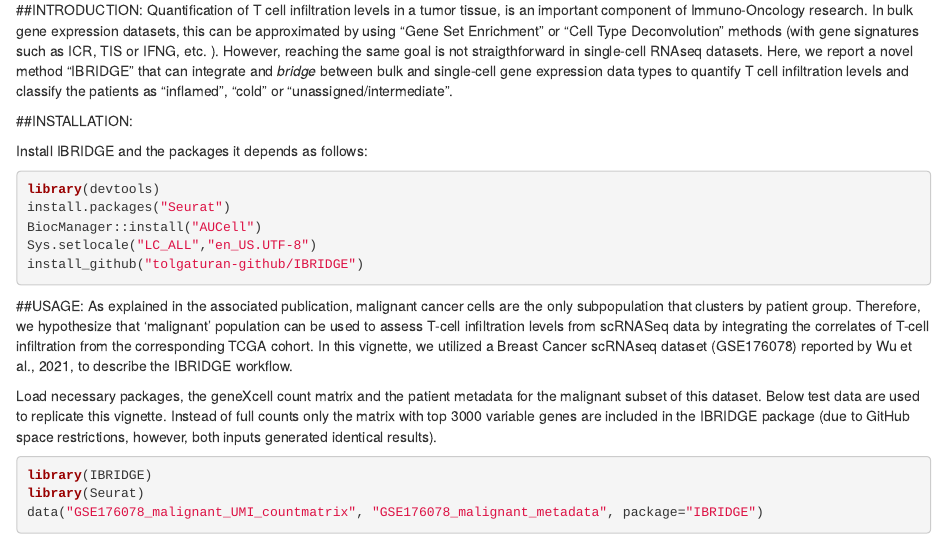
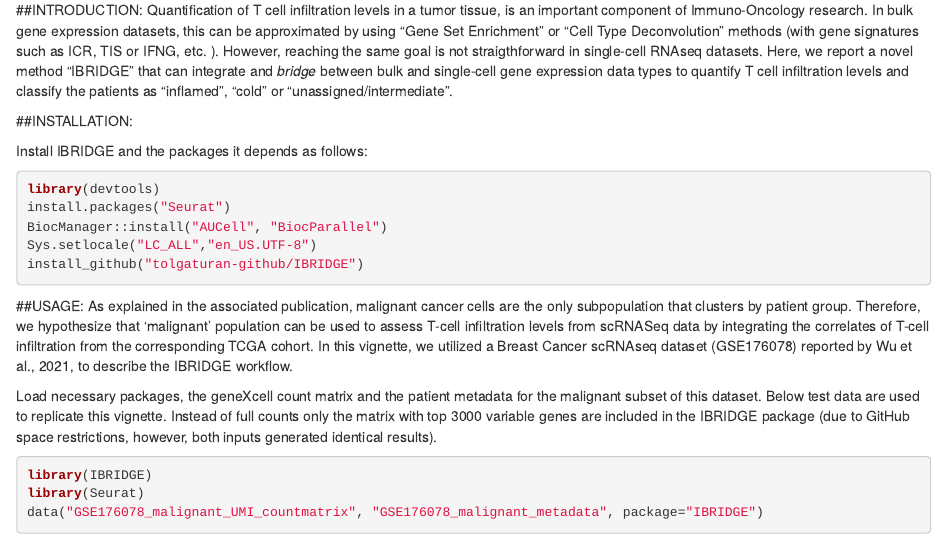
Before and after one commit to tolgaturan-github/IBRIDGE, an R Markdown document (README.rmd): the page in a window 1100 px wide, from 170 px down. Rendered offline with R 4.5, knitr and Pandoc, with nearby package versions; both versions are drawn in the output format of the newer one; some code elsewhere in the file could not run offline.

Commit message:
README update

````diff
--- a/README.rmd
+++ b/README.rmd
@@ -2,7 +2,7 @@
 title: "IBRIDGE integrates bulk and single-cell datasets to profile granular heterogeneity of TIME"
 author: "Tolga Turan"
 date: "February 1, 2022"
-output: github_document
+output: html_document
 ---
 
 ##INTRODUCTION:
@@ -17,7 +17,7 @@
 ``` {r install_IBRIDGE, echo=TRUE, eval=FALSE}
 library(devtools)
 install.packages("Seurat")
-BiocManager::install("AUCell")
+BiocManager::install("AUCell", "BiocParallel")
 Sys.setlocale("LC_ALL","en_US.UTF-8")
 install_github("tolgaturan-github/IBRIDGE")
 ```
````
Also changed, not shown: README.html, README.md, 2 other files.
